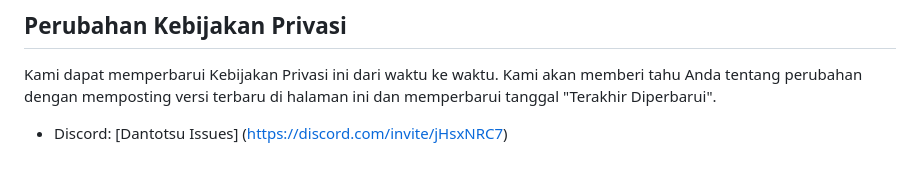
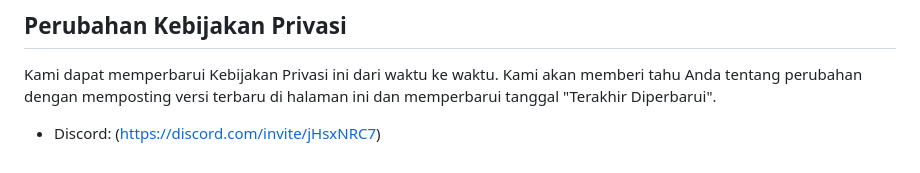
Before and after one commit to Rojaksaik/ShiroA-WEB, a Markdown page: privacy_policy.md, the part around the change. Rendered like a GitHub page.

```diff
--- a/privacy_policy.md
+++ b/privacy_policy.md
@@ -103,4 +103,4 @@ Layanan kami tidak ditujukan untuk anak-anak di bawah usia 13 tahun. Kami tidak
 ## Perubahan Kebijakan Privasi
 Kami dapat memperbarui Kebijakan Privasi ini dari waktu ke waktu. Kami akan memberi tahu Anda tentang perubahan dengan memposting versi terbaru di halaman ini dan memperbarui tanggal "Terakhir Diperbarui".
 
-- Discord: [Dantotsu Issues] (https://discord.com/invite/jHsxNRC7)
+- Discord: (https://discord.com/invite/jHsxNRC7)
```
